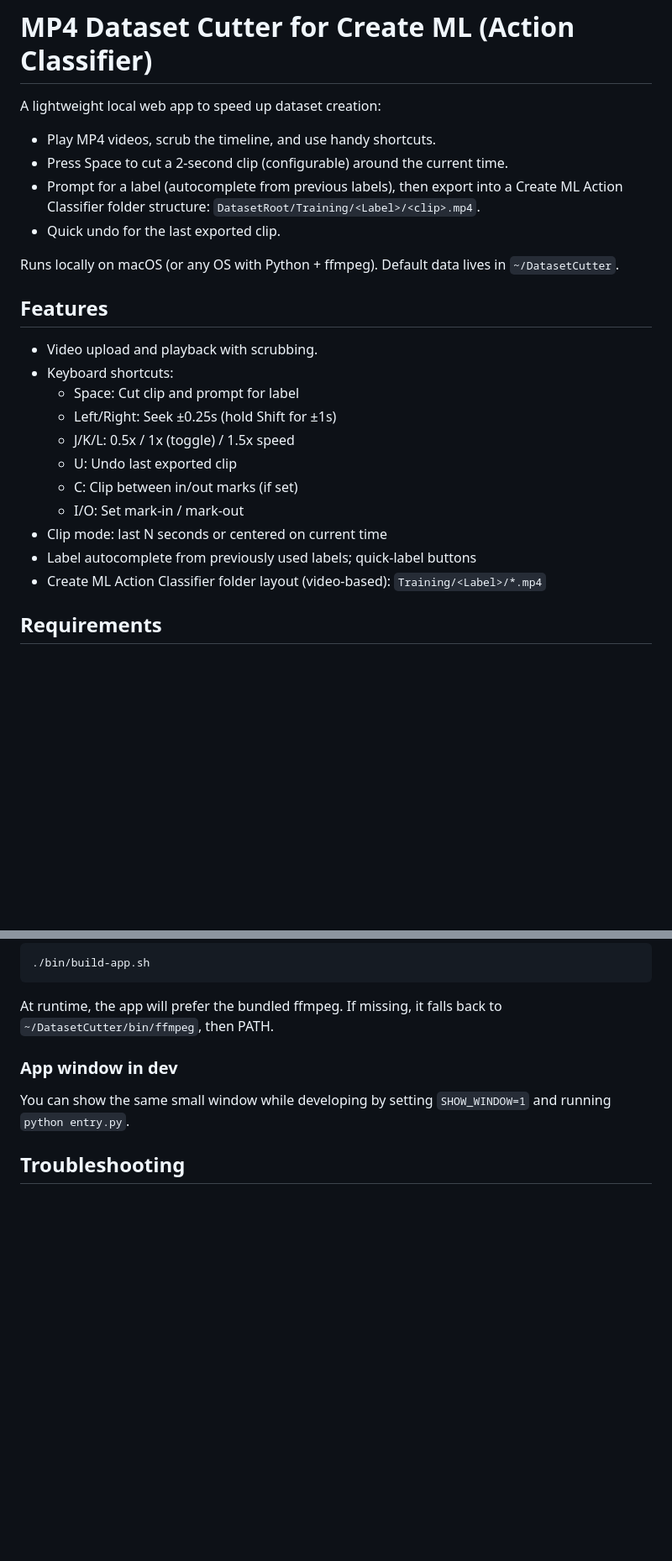
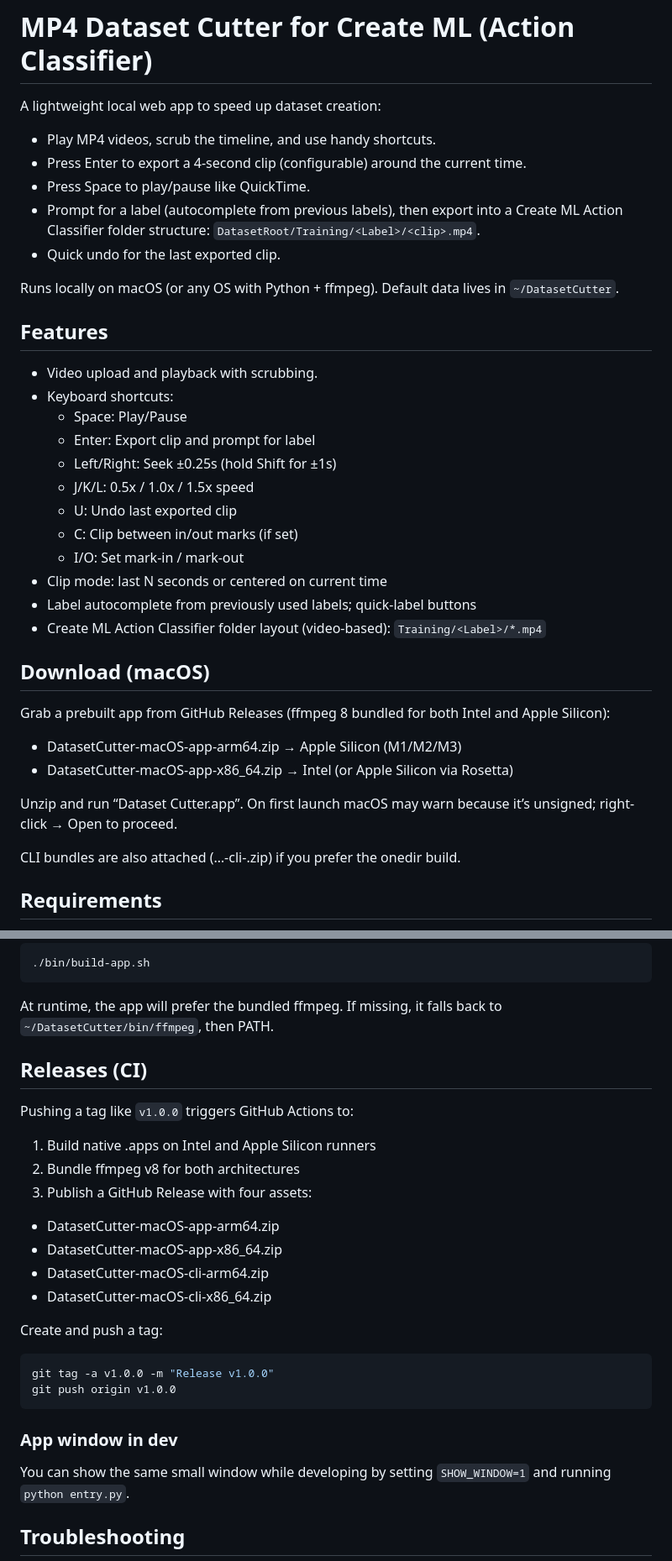
Before and after one commit to marchage/DatasetCutter, a Markdown page: README.md, 2 parts joined by grey strips. Shown at 84% size. Drawn GitHub-style; blank space fills up the shorter version.

Commit message:
Update README.md to clarify keyboard shortcuts and enhance download instructions for macOS builds

````diff
--- a/README.md
+++ b/README.md
@@ -3,7 +3,8 @@
 A lightweight local web app to speed up dataset creation:
 
 - Play MP4 videos, scrub the timeline, and use handy shortcuts.
-- Press Space to cut a 2-second clip (configurable) around the current time.
+- Press Enter to export a 4-second clip (configurable) around the current time.
+- Press Space to play/pause like QuickTime.
 - Prompt for a label (autocomplete from previous labels), then export into a Create ML Action Classifier folder structure: `DatasetRoot/Training/<Label>/<clip>.mp4`.
 - Quick undo for the last exported clip.
 
@@ -13,15 +14,27 @@ Runs locally on macOS (or any OS with Python + ffmpeg). Default data lives in `~
 
 - Video upload and playback with scrubbing.
 - Keyboard shortcuts:
-  - Space: Cut clip and prompt for label
+  - Space: Play/Pause
+  - Enter: Export clip and prompt for label
   - Left/Right: Seek ±0.25s (hold Shift for ±1s)
-  - J/K/L: 0.5x / 1x (toggle) / 1.5x speed
+  - J/K/L: 0.5x / 1.0x / 1.5x speed
   - U: Undo last exported clip
   - C: Clip between in/out marks (if set)
   - I/O: Set mark-in / mark-out
 - Clip mode: last N seconds or centered on current time
 - Label autocomplete from previously used labels; quick-label buttons
 - Create ML Action Classifier folder layout (video-based): `Training/<Label>/*.mp4`
+
+## Download (macOS)
+
+Grab a prebuilt app from GitHub Releases (ffmpeg 8 bundled for both Intel and Apple Silicon):
+
+- DatasetCutter-macOS-app-arm64.zip → Apple Silicon (M1/M2/M3)
+- DatasetCutter-macOS-app-x86_64.zip → Intel (or Apple Silicon via Rosetta)
+
+Unzip and run “Dataset Cutter.app”. On first launch macOS may warn because it’s unsigned; right-click → Open to proceed.
+
+CLI bundles are also attached (…-cli-<arch>.zip) if you prefer the onedir build.
 
 ## Requirements
 
@@ -113,6 +127,25 @@ If you want a single .app that runs without any system ffmpeg, you can bundle a
 ```
 
 At runtime, the app will prefer the bundled ffmpeg. If missing, it falls back to `~/DatasetCutter/bin/ffmpeg`, then PATH.
+
+## Releases (CI)
+
+Pushing a tag like `v1.0.0` triggers GitHub Actions to:
+
+1) Build native .apps on Intel and Apple Silicon runners
+2) Bundle ffmpeg v8 for both architectures
+3) Publish a GitHub Release with four assets:
+  - DatasetCutter-macOS-app-arm64.zip
+  - DatasetCutter-macOS-app-x86_64.zip
+  - DatasetCutter-macOS-cli-arm64.zip
+  - DatasetCutter-macOS-cli-x86_64.zip
+
+Create and push a tag:
+
+```bash
+git tag -a v1.0.0 -m "Release v1.0.0"
+git push origin v1.0.0
+```
 
 ### App window in dev
 
````
Also changed, not shown: other parts of README.md (+2 -1 lines).
